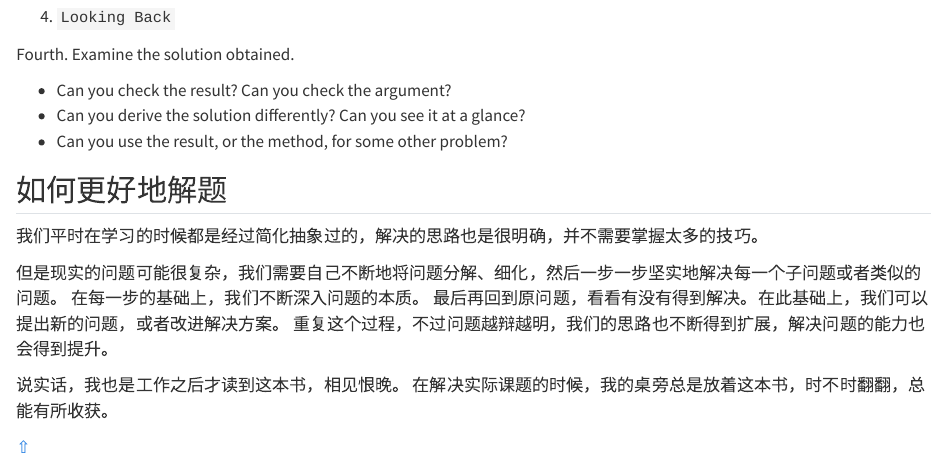
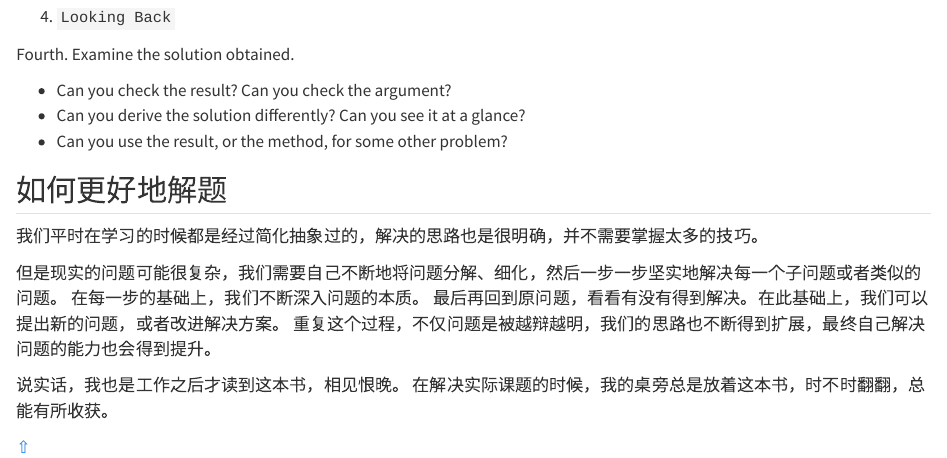
Before and after one commit to kekincai/simple_and_sample_r_language, a Quarto document (02_如何解题.qmd): the page in a window 1100 px wide, from 1350 px down. Rendered offline with R 4.5, knitr and Pandoc in place of Quarto, with nearby package versions.

Commit message:
update：修正错别字

```diff
--- a/02_如何解题.qmd
+++ b/02_如何解题.qmd
@@ -70,7 +70,7 @@ Fourth. Examine the solution obtained.
 但是现实的问题可能很复杂，我们需要自己不断地将问题分解、细化，然后一步一步坚实地解决每一个子问题或者类似的问题。
 在每一步的基础上，我们不断深入问题的本质。
 最后再回到原问题，看看有没有得到解决。在此基础上，我们可以提出新的问题，或者改进解决方案。
-重复这个过程，不过问题越辩越明，我们的思路也不断得到扩展，解决问题的能力也会得到提升。
+重复这个过程，不仅问题是被越辩越明，我们的思路也不断得到扩展，最终自己解决问题的能力也会得到提升。
 
 说实话，我也是工作之后才读到这本书，相见恨晚。
 在解决实际课题的时候，我的桌旁总是放着这本书，时不时翻翻，总能有所收获。
```
Also changed, not shown: docs/search.json, 2 other files.
